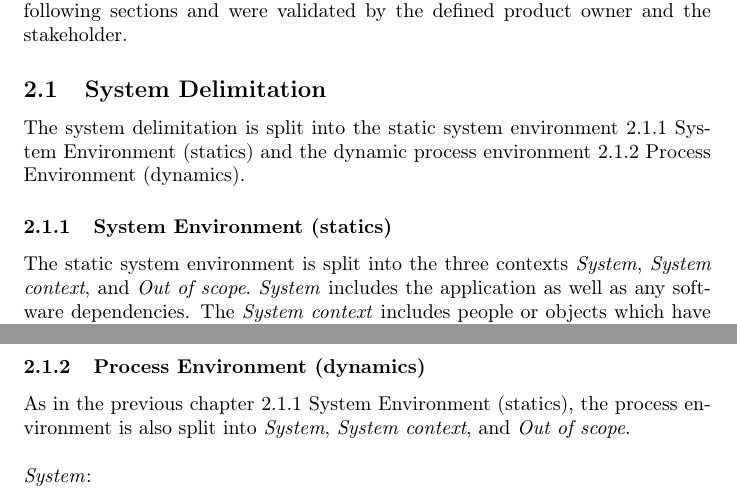
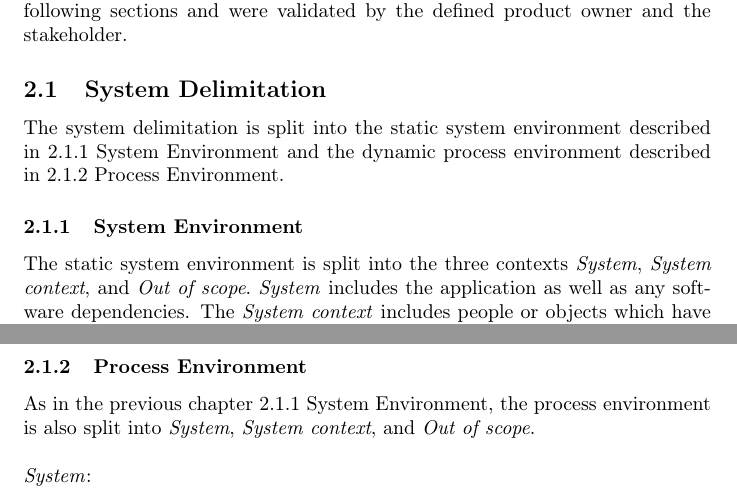
Before and after one commit to decibel-threshold-event-displayer/decibel-threshold-event-displayer, a LaTeX document (doc/scrum_report/scrum_report.tex, which reads doc/report/specification.tex): two parts of pages 5 and 7 of 32, joined at a grey line, cut so that both start at the same text. Compiled offline with pdfLaTeX.

Commit message:
doc: fix references in specification

```diff
--- a/doc/report/specification.tex
+++ b/doc/report/specification.tex
@@ -6,10 +6,10 @@ Assumptions and constraints are described in the following sections and were val
 the defined product owner and the stakeholder.
 
 \subsection{System Delimitation}\label{subsec:system-delimination}
-The system delimitation is split into the static system environment \fullref{subsubsec:system_environment}
-and the dynamic process environment \fullref{subsubsec:process_environment}.
+The system delimitation is split into the static system environment described in \fullref{subsubsec:system_environment}
+and the dynamic process environment described in \fullref{subsubsec:process_environment}.
 
-\subsubsection{System Environment (statics)}\label{subsubsec:system_environment}
+\subsubsection{System Environment}\label{subsubsec:system_environment}
 The static system environment is split into the three contexts \textit{System}, \textit{System context}, and \textit{Out of scope}.\ \textit{System} includes the application
 as well as any software dependencies.
 The \textit{System context} includes people or objects which have an influence on the application.\ \textit{Out of scope} describes particularly
@@ -39,7 +39,7 @@ what could have an influence on the application but has been deliberately exclud
     \caption{System Environment}\label{fig:system-environment}
 \end{figure}
 
-\subsubsection{Process Environment (dynamics)}\label{subsubsec:process_environment}
+\subsubsection{Process Environment}\label{subsubsec:process_environment}
 As in the previous chapter \fullref{subsubsec:system_environment}, the process environment is also split into \textit{System}, \textit{System context}, and \textit{Out of scope}. \\~\\
 \textit{System}:
 \begin{itemize}
```
